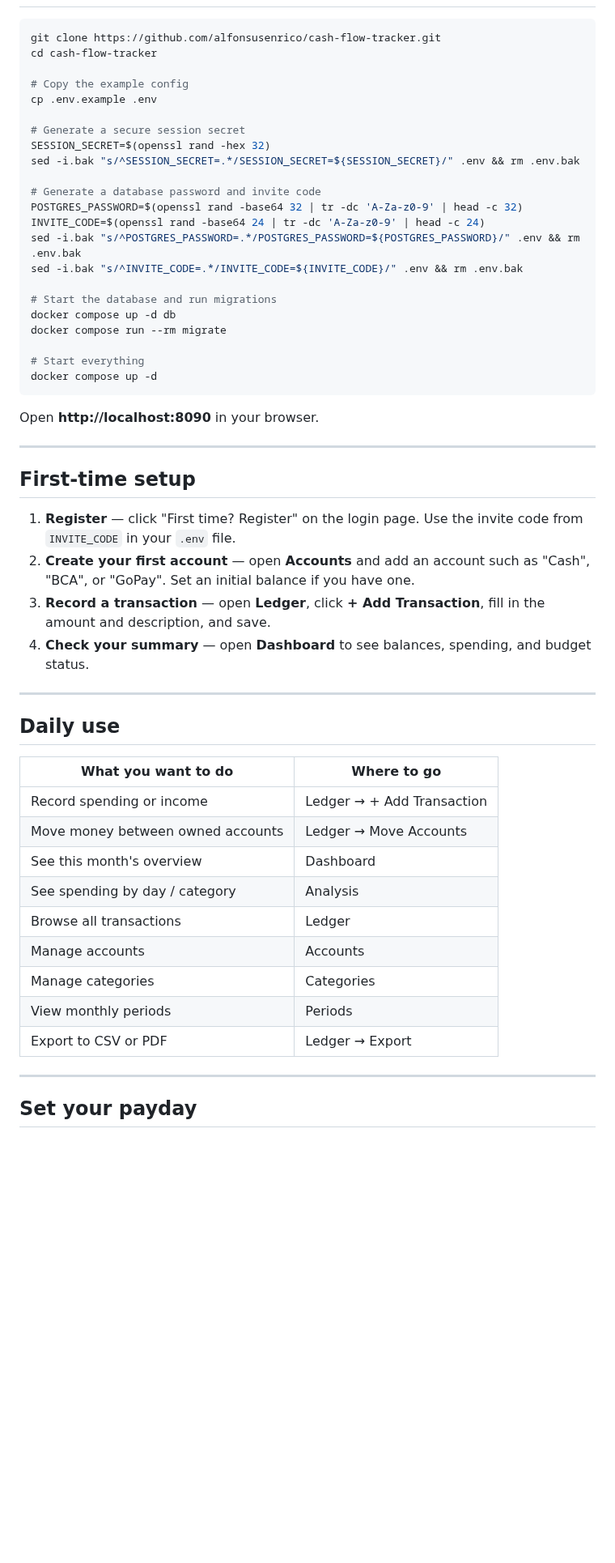
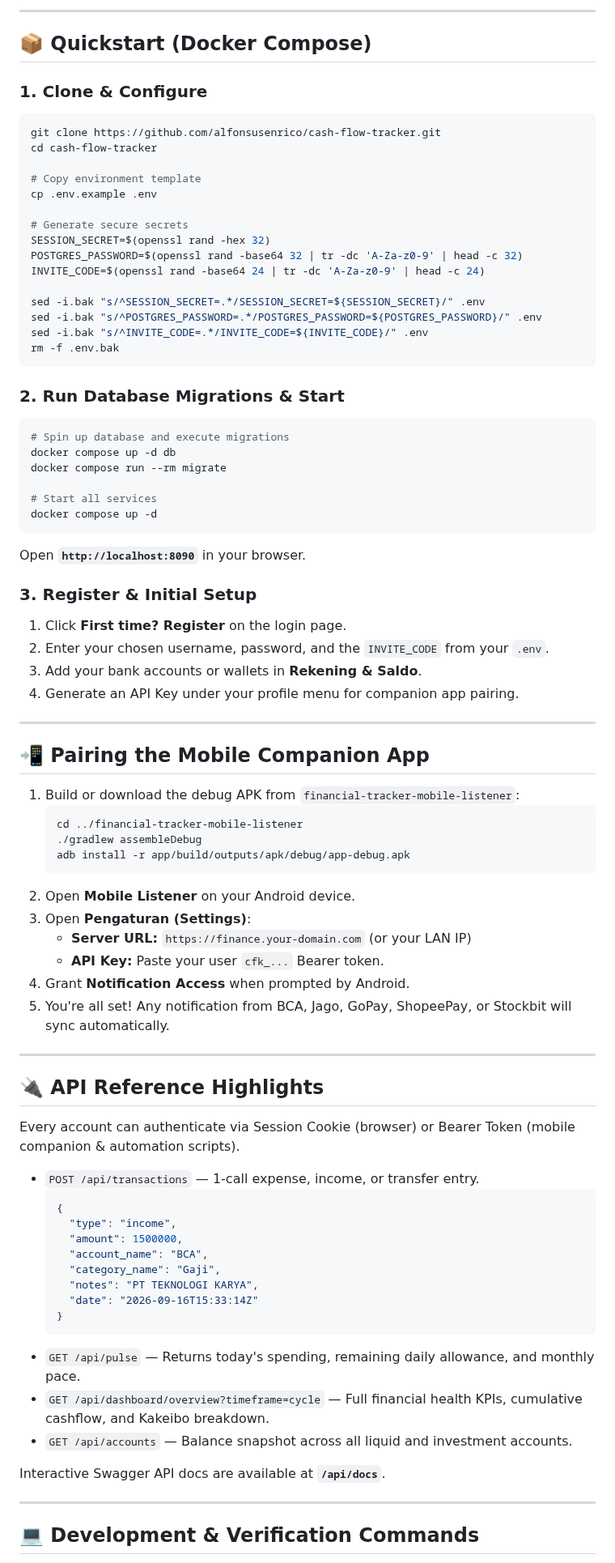
Before and after one commit to alfonsusenrico/cash-flow-tracker, a Markdown page: README.md, the part around one of its changes. Shown at 81% size. Rendered like a GitHub page; blank space fills up the shorter version.

````diff
--- a/README.md
+++ b/README.md
@@ -30,57 +97,87 @@ That's it.
+---
+
+## 📦 Quickstart (Docker Compose)
+
+### 1. Clone & Configure
 
 ```bash
 git clone https://github.com/alfonsusenrico/cash-flow-tracker.git
 cd cash-flow-tracker
 
-# Copy the example config
+# Copy environment template
 cp .env.example .env
 
-# Generate a secure session secret
+# Generate secure secrets
 SESSION_SECRET=$(openssl rand -hex 32)
-sed -i.bak "s/^SESSION_SECRET=.*/SESSION_SECRET=${SESSION_SECRET}/" .env && rm .env.bak
-
-# Generate a database password and invite code
 POSTGRES_PASSWORD=$(openssl rand -base64 32 | tr -dc 'A-Za-z0-9' | head -c 32)
 INVITE_CODE=$(openssl rand -base64 24 | tr -dc 'A-Za-z0-9' | head -c 24)
-sed -i.bak "s/^POSTGRES_PASSWORD=.*/POSTGRES_PASSWORD=${POSTGRES_PASSWORD}/" .env && rm .env.bak
-sed -i.bak "s/^INVITE_CODE=.*/INVITE_CODE=${INVITE_CODE}/" .env && rm .env.bak
 
-# Start the database and run migrations
+sed -i.bak "s/^SESSION_SECRET=.*/SESSION_SECRET=${SESSION_SECRET}/" .env
+sed -i.bak "s/^POSTGRES_PASSWORD=.*/POSTGRES_PASSWORD=${POSTGRES_PASSWORD}/" .env
+sed -i.bak "s/^INVITE_CODE=.*/INVITE_CODE=${INVITE_CODE}/" .env
+rm -f .env.bak
+```
+
+### 2. Run Database Migrations & Start
+
+```bash
+# Spin up database and execute migrations
 docker compose up -d db
 docker compose run --rm migrate
 
-# Start everything
+# Start all services
 docker compose up -d
 ```
 
-Open **http://localhost:8090** in your browser.
+Open **`http://localhost:8090`** in your browser.
+
+### 3. Register & Initial Setup
+1. Click **First time? Register** on the login page.
+2. Enter your chosen username, password, and the `INVITE_CODE` from your `.env`.
+3. Add your bank accounts or wallets in **Rekening & Saldo**.
+4. Generate an API Key under your profile menu for companion app pairing.
 
 ---
 
-## First-time setup
+## 📲 Pairing the Mobile Companion App
 
-1. **Register** — click "First time? Register" on the login page. Use the invite code from `INVITE_CODE` in your `.env` file.
-2. **Create your first account** — open **Accounts** and add an account such as "Cash", "BCA", or "GoPay". Set an initial balance if you have one.
-3. **Record a transaction** — open **Ledger**, click **+ Add Transaction**, fill in the amount and description, and save.
-4. **Check your summary** — open **Dashboard** to see balances, spending, and budget status.
+1. Build or download the debug APK from `financial-tracker-mobile-listener`:
+   ```bash
+   cd ../financial-tracker-mobile-listener
+   ./gradlew assembleDebug
+   adb install -r app/build/outputs/apk/debug/app-debug.apk
+   ```
+2. Open **Mobile Listener** on your Android device.
+3. Open **Pengaturan (Settings)**:
+   - **Server URL:** `https://finance.your-domain.com` (or your LAN IP)
+   - **API Key:** Paste your user `cfk_...` Bearer token.
+4. Grant **Notification Access** when prompted by Android.
+5. You're all set! Any notification from BCA, Jago, GoPay, ShopeePay, or Stockbit will sync automatically.
 
 ---
 
-## Daily use
+## 🔌 API Reference Highlights
 
-| What you want to do | Where to go |
-|---|---|
-| Record spending or income | Ledger → + Add Transaction |
-| Move money between owned accounts | Ledger → Move Accounts |
-| See this month's overview | Dashboard |
-| See spending by day / category | Analysis |
-| Browse all transactions | Ledger |
-| Manage accounts | Accounts |
-| Manage categories | Categories |
-| View monthly periods | Periods |
-| Export to CSV or PDF | Ledger → Export |
+Every account can authenticate via Session Cookie (browser) or Bearer Token (mobile companion & automation scripts).
+
+- `POST /api/transactions` — 1-call expense, income, or transfer entry.
+  ```json
+  {
+    "type": "income",
+    "amount": 1500000,
+    "account_name": "BCA",
+    "category_name": "Gaji",
+    "notes": "PT TEKNOLOGI KARYA",
+    "date": "2026-09-16T15:33:14Z"
+  }
+  ```
+- `GET /api/pulse` — Returns today's spending, remaining daily allowance, and monthly pace.
+- `GET /api/dashboard/overview?timeframe=cycle` — Full financial health KPIs, cumulative cashflow, and Kakeibo breakdown.
+- `GET /api/accounts` — Balance snapshot across all liquid and investment accounts.
+
+Interactive Swagger API docs are available at **`/api/docs`**.
 
 ---
 
-## Set your payday
+## 💻 Development & Verification Commands
 
````
Also changed, not shown: other parts of README.md (+105 -295 lines), docs/assets/mobile_listener_demo.gif (added), docs/assets/web_ui_demo.gif (added).
